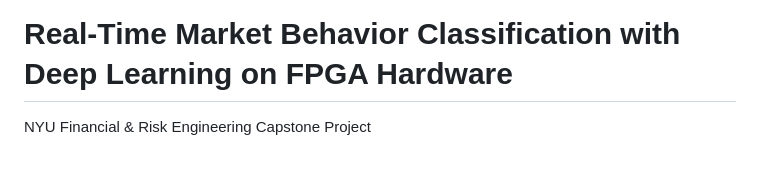
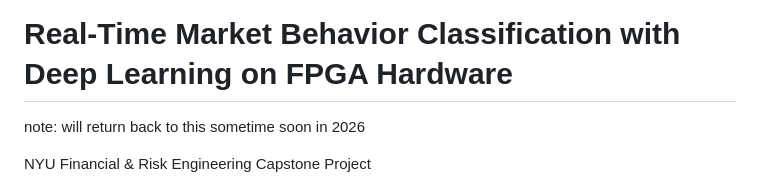
Before and after one commit to XhovaniM8/fpga-orderbook-analysis, a Markdown page: README.md, the part around the change. GitHub-like rendering; blank space fills up the shorter version.

```diff
--- a/README.md
+++ b/README.md
@@ -1,4 +1,6 @@
 # Real-Time Market Behavior Classification with Deep Learning on FPGA Hardware
+
+note: will return back to this sometime soon in 2026
 
 NYU Financial & Risk Engineering Capstone Project
 
```
